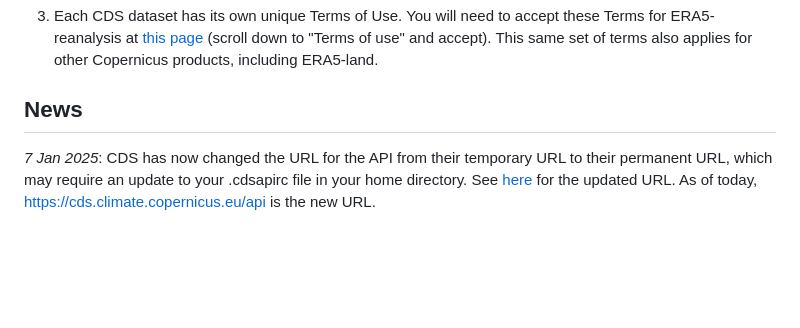
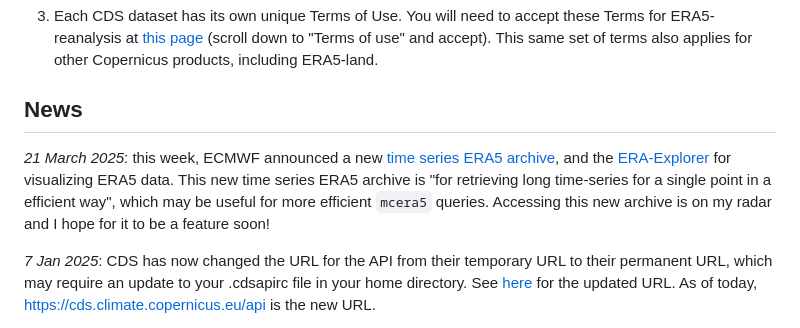
Before and after one commit to dklinges9/mcera5, a Markdown page: README.md, the part around the change. Drawn GitHub-style; blank space fills up the shorter version.

```diff
--- a/README.md
+++ b/README.md
@@ -29,6 +29,8 @@ find your User ID (UID) and Personal Access Token, both which are required for y
 
 ## News
 
+_21 March 2025_: this week, ECMWF announced a new [time series ERA5 archive](https://forum.ecmwf.int/t/new-dataset-published-in-cds-era5-hourly-time-series-data-on-single-levels-from-1940-to-present/11919), and the [ERA-Explorer](https://era-explorer.climate.copernicus.eu/) for visualizing ERA5 data. This new time series ERA5 archive is "for retrieving long time-series for a single point in a efficient way", which may be useful for more efficient `mcera5` queries. Accessing this new archive is on my radar and I hope for it to be a feature soon!
+
 _7 Jan 2025_: CDS has now changed the URL for the API from their temporary URL to their permanent URL, which may require an update to your .cdsapirc file in your home directory. See [here](https://cds.climate.copernicus.eu/how-to-api) for the updated URL. As of today, https://cds.climate.copernicus.eu/api is the new URL.
 
 _8 Oct 2024_: modularity to handle ERA5-reanalysis and ERA5-land files downloaded from BOTH the old (legacy) CDS and the new (beta) CDS has been provided in `mcera5`. In addition, users must specify if they want extracted climate data to be formatted for a specific microclimate R package: `microclima`, `NicheMapR`, `microclimc`, `microclimf`, or `micropoint` (`microclimc` is the default). The branch "new_cds_time_edits" has been merged into master and will soon be deleted.
```
